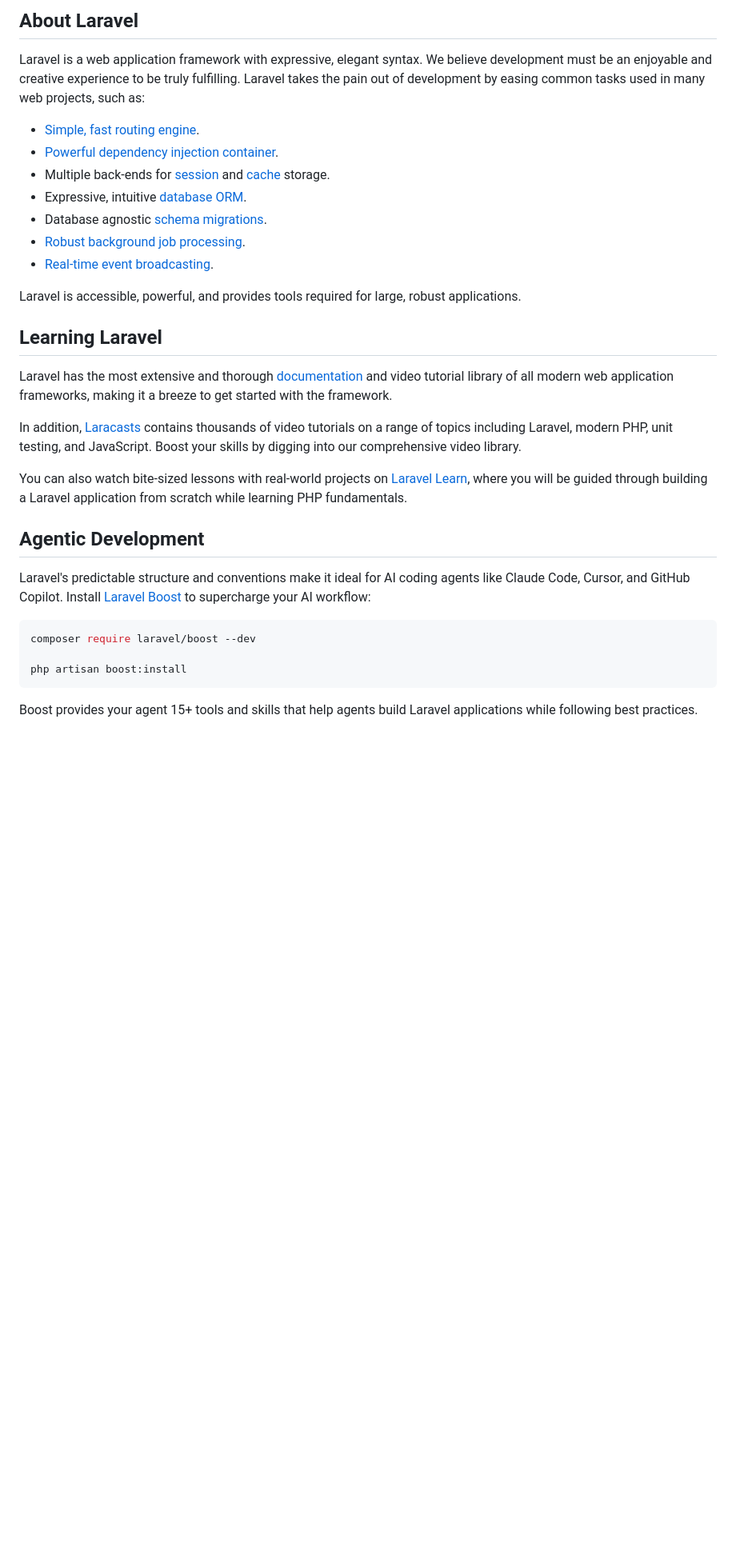
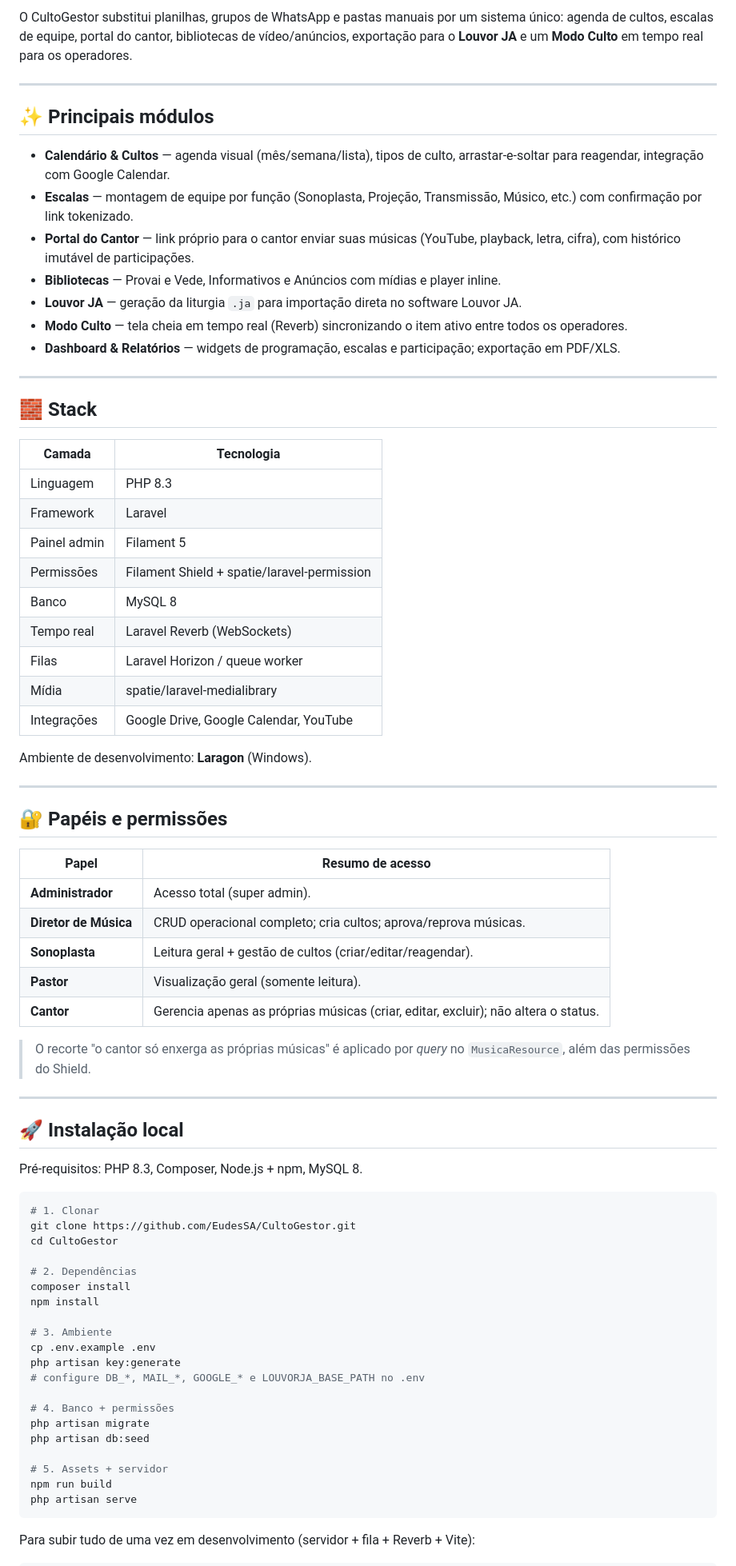
Before and after one commit to EudesSA/CultoGestor, a Markdown page: README.md, the part around one of its changes. Shown at 80% size. GitHub-like rendering; blank space fills up the shorter version.

Commit message:
Adicionar README do CultoGestor
Co-Authored-By: Claude Opus 4.8 <noreply@anthropic.com>

````diff
--- a/README.md
+++ b/README.md
@@ -9,35 +4,78 @@
 
-## About Laravel
+O CultoGestor substitui planilhas, grupos de WhatsApp e pastas manuais por um sistema único: agenda de cultos, escalas de equipe, portal do cantor, bibliotecas de vídeo/anúncios, exportação para o **Louvor JA** e um **Modo Culto** em tempo real para os operadores.
 
-Laravel is a web application framework with expressive, elegant syntax. We believe development must be an enjoyable and creative experience to be truly fulfilling. Laravel takes the pain out of development by easing common tasks used in many web projects, such as:
+---
 
-- [Simple, fast routing engine](https://laravel.com/docs/routing).
-- [Powerful dependency injection container](https://laravel.com/docs/container).
-- Multiple back-ends for [session](https://laravel.com/docs/session) and [cache](https://laravel.com/docs/cache) storage.
-- Expressive, intuitive [database ORM](https://laravel.com/docs/eloquent).
-- Database agnostic [schema migrations](https://laravel.com/docs/migrations).
-- [Robust background job processing](https://laravel.com/docs/queues).
-- [Real-time event broadcasting](https://laravel.com/docs/broadcasting).
+## ✨ Principais módulos
 
-Laravel is accessible, powerful, and provides tools required for large, robust applications.
+- **Calendário & Cultos** — agenda visual (mês/semana/lista), tipos de culto, arrastar-e-soltar para reagendar, integração com Google Calendar.
+- **Escalas** — montagem de equipe por função (Sonoplasta, Projeção, Transmissão, Músico, etc.) com confirmação por link tokenizado.
+- **Portal do Cantor** — link próprio para o cantor enviar suas músicas (YouTube, playback, letra, cifra), com histórico imutável de participações.
+- **Bibliotecas** — Provai e Vede, Informativos e Anúncios com mídias e player inline.
+- **Louvor JA** — geração da liturgia `.ja` para importação direta no software Louvor JA.
+- **Modo Culto** — tela cheia em tempo real (Reverb) sincronizando o item ativo entre todos os operadores.
+- **Dashboard & Relatórios** — widgets de programação, escalas e participação; exportação em PDF/XLS.
 
-## Learning Laravel
+---
 
-Laravel has the most extensive and thorough [documentation](https://laravel.com/docs) and video tutorial library of all modern web application frameworks, making it a breeze to get started with the framework.
+## 🧱 Stack
 
-In addition, [Laracasts](https://laracasts.com) contains thousands of video tutorials on a range of topics including Laravel, modern PHP, unit testing, and JavaScript. Boost your skills by digging into our comprehensive video library.
+| Camada | Tecnologia |
+|--------|------------|
+| Linguagem | PHP 8.3 |
+| Framework | Laravel |
+| Painel admin | Filament 5 |
+| Permissões | Filament Shield + spatie/laravel-permission |
+| Banco | MySQL 8 |
+| Tempo real | Laravel Reverb (WebSockets) |
+| Filas | Laravel Horizon / queue worker |
+| Mídia | spatie/laravel-medialibrary |
+| Integrações | Google Drive, Google Calendar, YouTube |
 
-You can also watch bite-sized lessons with real-world projects on [Laravel Learn](https://laravel.com/learn), where you will be guided through building a Laravel application from scratch while learning PHP fundamentals.
+Ambiente de desenvolvimento: **Laragon** (Windows).
 
-## Agentic Development
+---
 
-Laravel's predictable structure and conventions make it ideal for AI coding agents like Claude Code, Cursor, and GitHub Copilot. Install [Laravel Boost](https://laravel.com/docs/ai) to supercharge your AI workflow:
+## 🔐 Papéis e permissões
+
+| Papel | Resumo de acesso |
+|-------|------------------|
+| **Administrador** | Acesso total (super admin). |
+| **Diretor de Música** | CRUD operacional completo; cria cultos; aprova/reprova músicas. |
+| **Sonoplasta** | Leitura geral + gestão de cultos (criar/editar/reagendar). |
+| **Pastor** | Visualização geral (somente leitura). |
+| **Cantor** | Gerencia apenas as próprias músicas (criar, editar, excluir); não altera o status. |
+
+> O recorte "o cantor só enxerga as próprias músicas" é aplicado por *query* no `MusicaResource`, além das permissões do Shield.
+
+---
+
+## 🚀 Instalação local
+
+Pré-requisitos: PHP 8.3, Composer, Node.js + npm, MySQL 8.
 
 ```bash
-composer require laravel/boost --dev
+# 1. Clonar
+git clone https://github.com/EudesSA/CultoGestor.git
+cd CultoGestor
 
-php artisan boost:install
+# 2. Dependências
+composer install
+npm install
+
+# 3. Ambiente
+cp .env.example .env
+php artisan key:generate
+# configure DB_*, MAIL_*, GOOGLE_* e LOUVORJA_BASE_PATH no .env
+
+# 4. Banco + permissões
+php artisan migrate
+php artisan db:seed
+
+# 5. Assets + servidor
+npm run build
+php artisan serve
 ```
 
-Boost provides your agent 15+ tools and skills that help agents build Laravel applications while following best practices.
+Para subir tudo de uma vez em desenvolvimento (servidor + fila + Reverb + Vite):
 
````
Also changed, not shown: other parts of README.md (+33 -15 lines).
